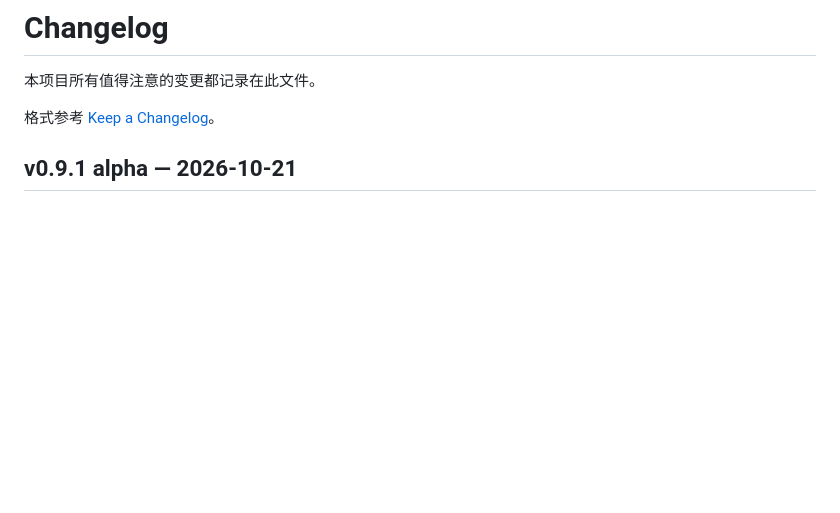
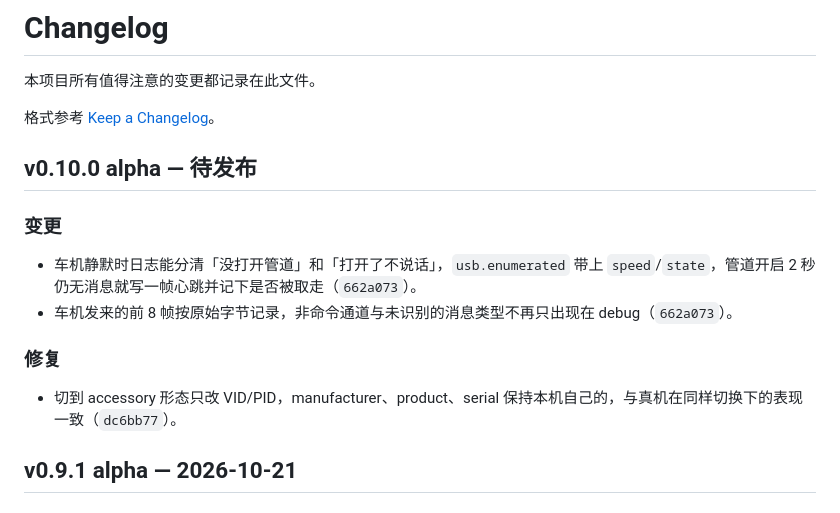
Before and after one commit to 0x5e/cp2cl, a Markdown page: CHANGELOG.md, the part around the change. Rendered like a GitHub page; blank space fills up the shorter version.

Commit message:
docs(changelog): record the device identity and the silent-car log

```diff
--- a/CHANGELOG.md
+++ b/CHANGELOG.md
@@ -3,6 +3,17 @@
 本项目所有值得注意的变更都记录在此文件。
 
 格式参考 [Keep a Changelog](https://keepachangelog.com/zh-CN/1.1.0/)。
+
+## v0.10.0 alpha — 待发布
+
+### 变更
+
+- 车机静默时日志能分清「没打开管道」和「打开了不说话」，`usb.enumerated` 带上 `speed`/`state`，管道开启 2 秒仍无消息就写一帧心跳并记下是否被取走（`662a073`）。
+- 车机发来的前 8 帧按原始字节记录，非命令通道与未识别的消息类型不再只出现在 debug（`662a073`）。
+
+### 修复
+
+- 切到 accessory 形态只改 VID/PID，manufacturer、product、serial 保持本机自己的，与真机在同样切换下的表现一致（`dc6bb77`）。
 
 ## v0.9.1 alpha — 2026-10-21
 
```
